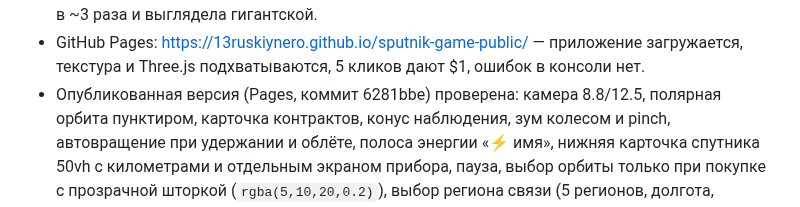
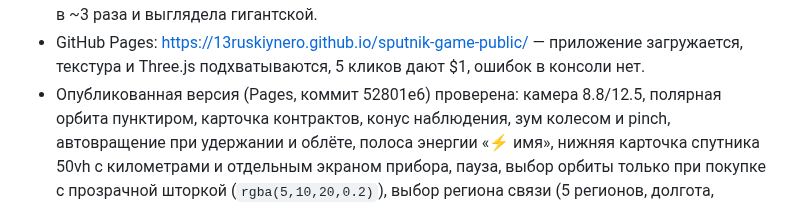
Before and after one commit to 13ruskiynero/sputnik-game-public, a Markdown page: docs/STATUS.md, the part around the change. GitHub-like rendering.

Commit message:
mirror: 2026-10-18T18:59Z

```diff
--- a/docs/STATUS.md
+++ b/docs/STATUS.md
@@ -398,7 +398,7 @@ viewport 1280x800 и 390x844. Отдельно проверена сборка G
 - GitHub Pages: https://13ruskiynero.github.io/sputnik-game-public/ —
   приложение загружается, текстура и Three.js подхватываются, 5 кликов дают $1,
   ошибок в консоли нет.
-- Опубликованная версия (Pages, коммит 6281bbe) проверена: камера
+- Опубликованная версия (Pages, коммит 52801e6) проверена: камера
   8.8/12.5, полярная орбита пунктиром, карточка контрактов, конус наблюдения,
   зум колесом и pinch, автовращение при удержании и облёте, полоса энергии «⚡ имя», нижняя
   карточка спутника 50vh с километрами и отдельным экраном прибора,
```
